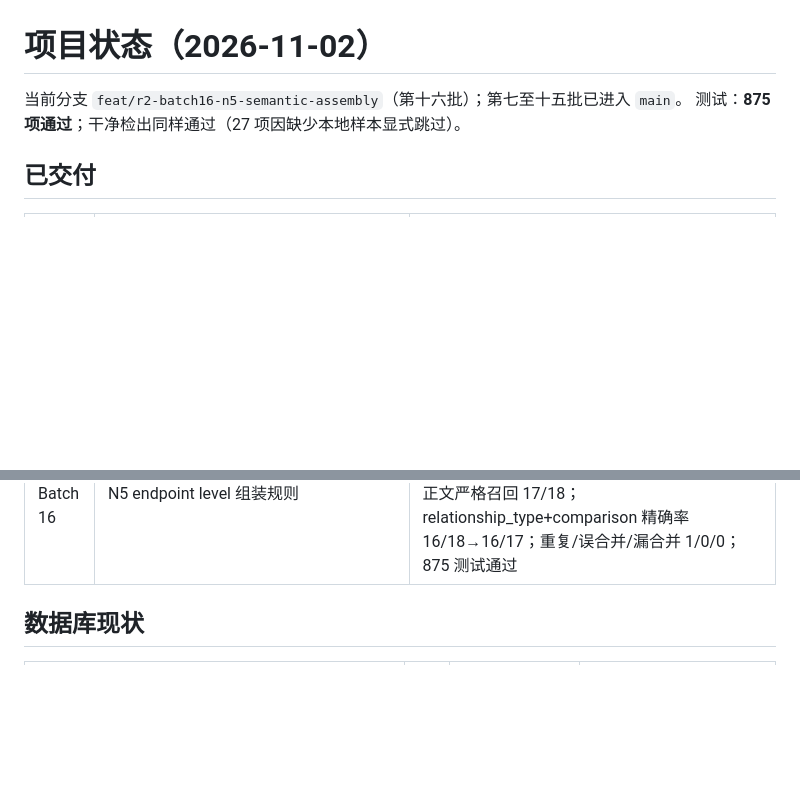
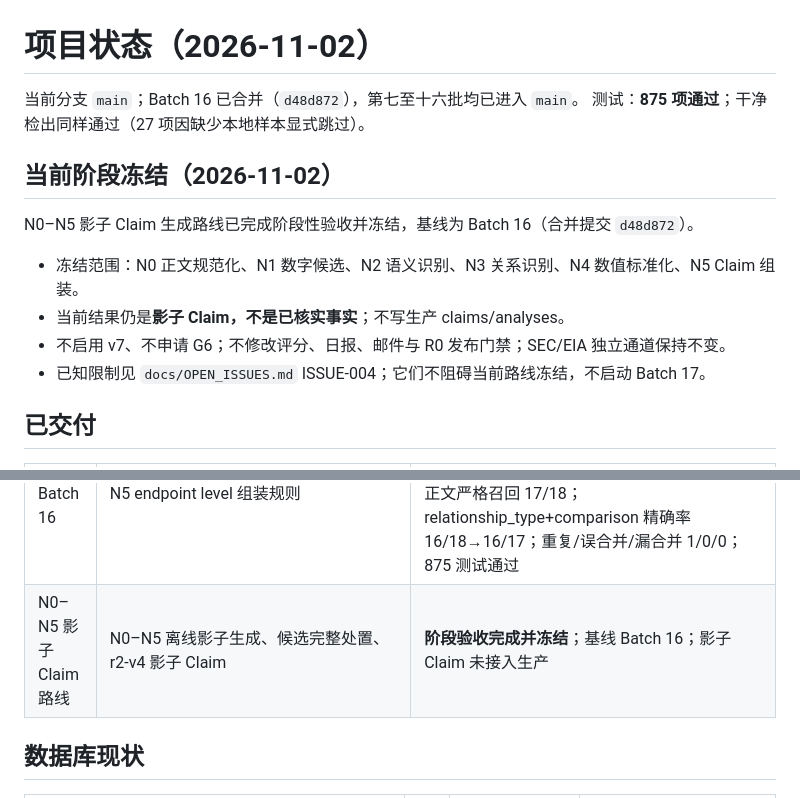
Before and after one commit to weixc0856-cell/Opportunity-Radar, a Markdown page: docs/PROJECT_STATUS.md, 2 parts joined by grey strips. Rendered like a GitHub page; blank space fills up the shorter version.

Commit message:
docs: freeze the N0-N5 shadow claim route at Batch 16

```diff
--- a/docs/PROJECT_STATUS.md
+++ b/docs/PROJECT_STATUS.md
@@ -1,7 +1,16 @@
 # 项目状态（2026-11-02）
 
-当前分支 `feat/r2-batch16-n5-semantic-assembly`（第十六批）；第七至十五批已进入 `main`。
+当前分支 `main`；Batch 16 已合并（`d48d872`），第七至十六批均已进入 `main`。
 测试：**875 项通过**；干净检出同样通过（27 项因缺少本地样本显式跳过）。
+
+## 当前阶段冻结（2026-11-02）
+
+N0–N5 影子 Claim 生成路线已完成阶段性验收并冻结，基线为 Batch 16（合并提交 `d48d872`）。
+
+- 冻结范围：N0 正文规范化、N1 数字候选、N2 语义识别、N3 关系识别、N4 数值标准化、N5 Claim 组装。
+- 当前结果仍是**影子 Claim，不是已核实事实**；不写生产 claims/analyses。
+- 不启用 v7、不申请 G6；不修改评分、日报、邮件与 R0 发布门禁；SEC/EIA 独立通道保持不变。
+- 已知限制见 `docs/OPEN_ISSUES.md` ISSUE-004；它们不阻碍当前路线冻结，不启动 Batch 17。
 
 ## 已交付
 
@@ -26,6 +35,7 @@
 | R2 Batch 14 | N3 rate/change、period_change、3.8% 遗漏、输出预算 | 10 篇人工参考集：N3 type 17→20/21、direction 17→20/21、comparison 14→18/21，回到 Batch 12 基线；period 11/18 未回退；3.8% 由模型关系或一次覆盖重试分配；1400/2400 tokens 均完成 BEA Personal Income，200 强制截断标 invalid_output；N5 18 条 Claim、严格精确率 15/18、召回 14/18，仍低于 Batch 12，原因在固定 N2 输入；866 测试通过 |
 | R2 Batch 15 | N2 subject/predicate/economic_relevance 定向修复 | 10 篇参考集：N2 disposition 20→21/21、subject 17→20/21、predicate 16→19/21、economic 20→21/21；GDP subject、贸易 `$12.8bn` predicate、`$0.1bn` 经济相关性修复；N5 18 条 Claim，严格精确率 18/18、正文严格召回 17/18（按 relationship_type+comparison 同时匹配为 16/18、16/18）；872 测试通过 |
 | R2 Batch 16 | N5 endpoint level 组装规则 | 固定 Batch 15 N0–N4，仅重跑 N5：贸易 `$105.6bn` 的终点 level 折回 change，Claim 18→17；严格精确率 18/18→17/17（100%），正文严格召回 17/18；relationship_type+comparison 精确率 16/18→16/17；重复/误合并/漏合并 1/0/0；875 测试通过 |
+| N0–N5 影子 Claim 路线 | N0–N5 离线影子生成、候选完整处置、r2-v4 影子 Claim | **阶段验收完成并冻结**；基线 Batch 16；影子 Claim 未接入生产 |
 
 ## 数据库现状
 
```
Also changed, not shown: docs/OPEN_ISSUES.md (+4 -1 lines).
